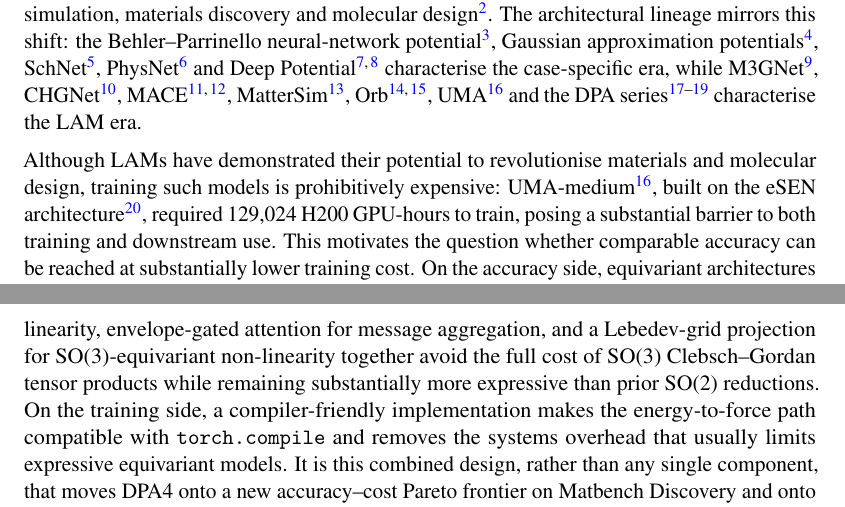
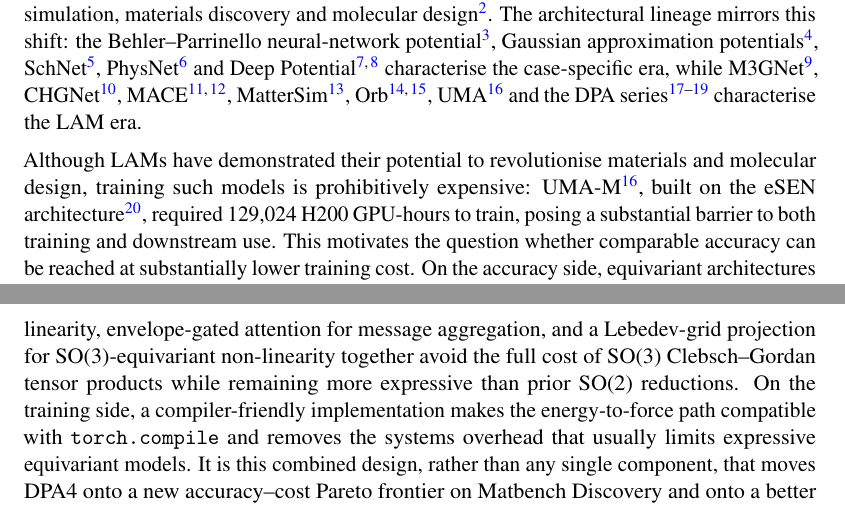
Before and after one commit to iProzd/DPA4-manuscript, a LaTeX paper (main_arxiv.tex, which reads chap/discussion.tex, chap/introduction.tex): two parts of pages 2 and 12 of 50, joined at a grey line, cut so that both start at the same text. Compiled offline with pdfLaTeX.

Commit message:
intro, concl

```diff
--- a/chap/discussion.tex
+++ b/chap/discussion.tex
@@ -2,7 +2,7 @@
 \label{sec:discussion}
 
 DPA4 shows that the accuracy--cost trade-off of equivariant interatomic potentials can be substantially improved when the architecture and the conservative-force training path are co-designed as one energy-conservative system.
-On the architectural side, a low-rank edge--node SO(2)-equivariant product in an edge-local frame, a multi-focus design for message non-linearity, envelope-gated attention for message aggregation, and a Lebedev-grid projection for SO(3)-equivariant non-linearity together avoid the full cost of SO(3) Clebsch--Gordan tensor products while remaining substantially more expressive than prior SO(2) reductions.
+On the architectural side, a low-rank edge--node SO(2)-equivariant product in an edge-local frame, a multi-focus design for message non-linearity, envelope-gated attention for message aggregation, and a Lebedev-grid projection for SO(3)-equivariant non-linearity together avoid the full cost of SO(3) Clebsch--Gordan tensor products while remaining more expressive than prior SO(2) reductions.
 On the training side, a compiler-friendly implementation makes the energy-to-force path compatible with \texttt{torch.compile} and removes the systems overhead that usually limits expressive equivariant models.
 It is this combined design, rather than any single component, that moves DPA4 onto a new accuracy--cost Pareto frontier on Matbench Discovery and onto a better accuracy--parameter frontier across both inorganic crystals and organic molecules.
 
--- a/chap/introduction.tex
+++ b/chap/introduction.tex
@@ -4,7 +4,7 @@ Machine-learning interatomic potentials (MLIPs) are undergoing a paradigm shift,
 The architectural lineage mirrors this shift: the Behler--Parrinello neural-network potential~\cite{behler2007generalized}, Gaussian approximation potentials~\cite{bartok2010gaussian}, SchNet~\cite{schutt2017schnet}, PhysNet~\cite{unke2019physnet} and Deep Potential~\cite{zhang2018deep,wang2018deepmd} characterise the case-specific era, while M3GNet~\cite{chen2022universal}, CHGNet~\cite{deng2023chgnet}, MACE~\cite{batatia2022mace,kovacs2023mace}, MatterSim~\cite{yang2024mattersim}, Orb~\cite{neumann2024orb,rhodes2025orbv3}, UMA~\cite{wood2025umafamilyuniversalmodels} and the DPA series~\cite{zhang2022dpa,zhang2024dpa2,zhang2025dpa3} characterise the LAM era.
 
 
-Although LAMs have demonstrated their potential to revolutionise materials and molecular design, training such models is prohibitively expensive: UMA-medium~\cite{wood2025umafamilyuniversalmodels}, built on the eSEN architecture~\cite{fu2025esen}, required 129{,}024 H200 GPU-hours to train, posing a substantial barrier to both training and downstream use.
+Although LAMs have demonstrated their potential to revolutionise materials and molecular design, training such models is prohibitively expensive: UMA-M~\cite{wood2025umafamilyuniversalmodels}, built on the eSEN architecture~\cite{fu2025esen}, required 129{,}024 H200 GPU-hours to train, posing a substantial barrier to both training and downstream use.
 This motivates the question whether comparable accuracy can be reached at substantially lower training cost.
 % The next challenge is no longer accuracy alone, but the joint optimisation of accuracy, efficiency and physical robustness.
 On the accuracy side, equivariant architectures carry directional information as first-class features instead of compressing it immediately into invariant scalars; NequIP~\cite{batzner2022nequip}, MACE~\cite{batatia2022mace}, the Equiformer family~\cite{liao2022equiformer,liao2023equiformerv2,liao2026equiformerv3} and eSEN~\cite{fu2025esen} have shown that this substantially improves data efficiency and benchmark accuracy.
```
